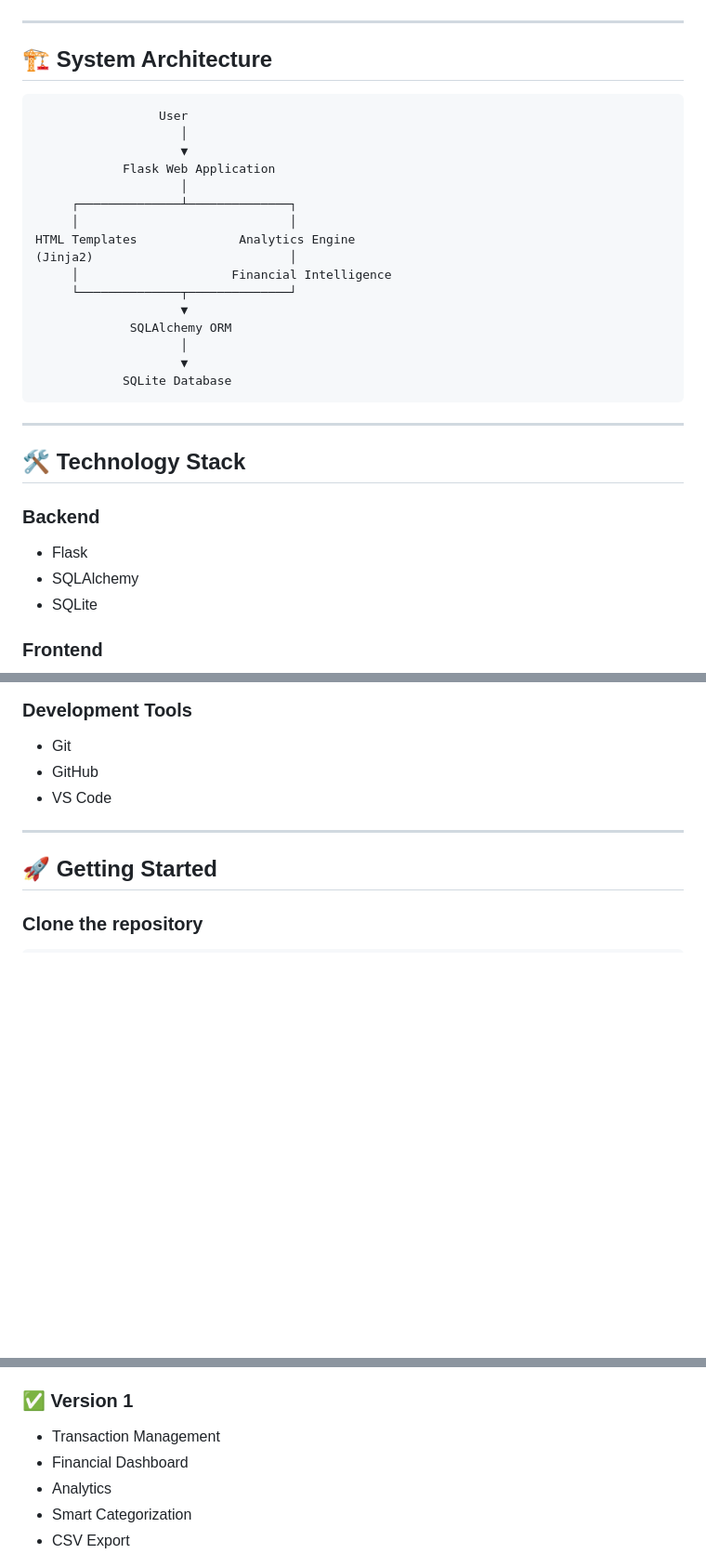
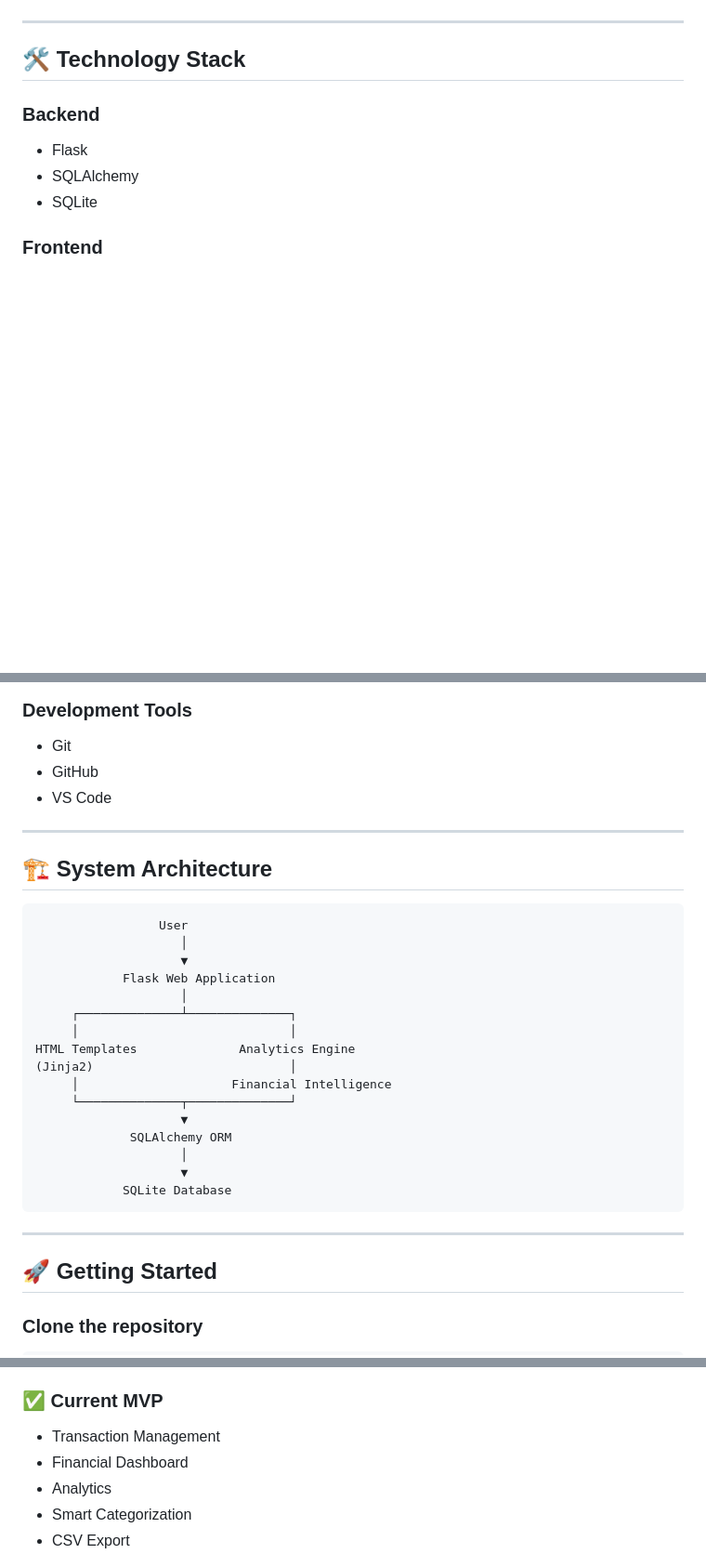
Before and after one commit to theanand108/smart_spend_AI, a Markdown page: README.md, 3 parts joined by grey strips. Shown at 93% size. Rendered like a GitHub page; blank space fills up the shorter version.

````diff
--- a/README.md
+++ b/README.md
@@ -155,29 +169,6 @@ The goal is to reduce it.
 
 ---
 
-## 🏗️ System Architecture
-
-```
-                 User
-                    │
-                    ▼
-            Flask Web Application
-                    │
-     ┌──────────────┴──────────────┐
-     │                             │
-HTML Templates              Analytics Engine
-(Jinja2)                           │
-     │                     Financial Intelligence
-     └──────────────┬──────────────┘
-                    ▼
-             SQLAlchemy ORM
-                    │
-                    ▼
-            SQLite Database
-```
-
----
-
 ## 🛠 Technology Stack
 
 ### Backend
@@ -202,6 +193,29 @@ HTML Templates              Analytics Engine
 - Git
 - GitHub
 - VS Code
+
+---
+
+## 🏗️ System Architecture
+
+```
+                 User
+                    │
+                    ▼
+            Flask Web Application
+                    │
+     ┌──────────────┴──────────────┐
+     │                             │
+HTML Templates              Analytics Engine
+(Jinja2)                           │
+     │                     Financial Intelligence
+     └──────────────┬──────────────┘
+                    ▼
+             SQLAlchemy ORM
+                    │
+                    ▼
+            SQLite Database
+```
 
 ---
 
@@ -294,7 +308,7 @@ smart_spend_AI/
 - Merchant Intelligence
 - Personalized Spending Insights
 
-### ✅ Version 1
+### ✅ Current MVP
 
 - Transaction Management
 - Financial Dashboard
````
Also changed, not shown: other parts of README.md (+19 -5 lines).
